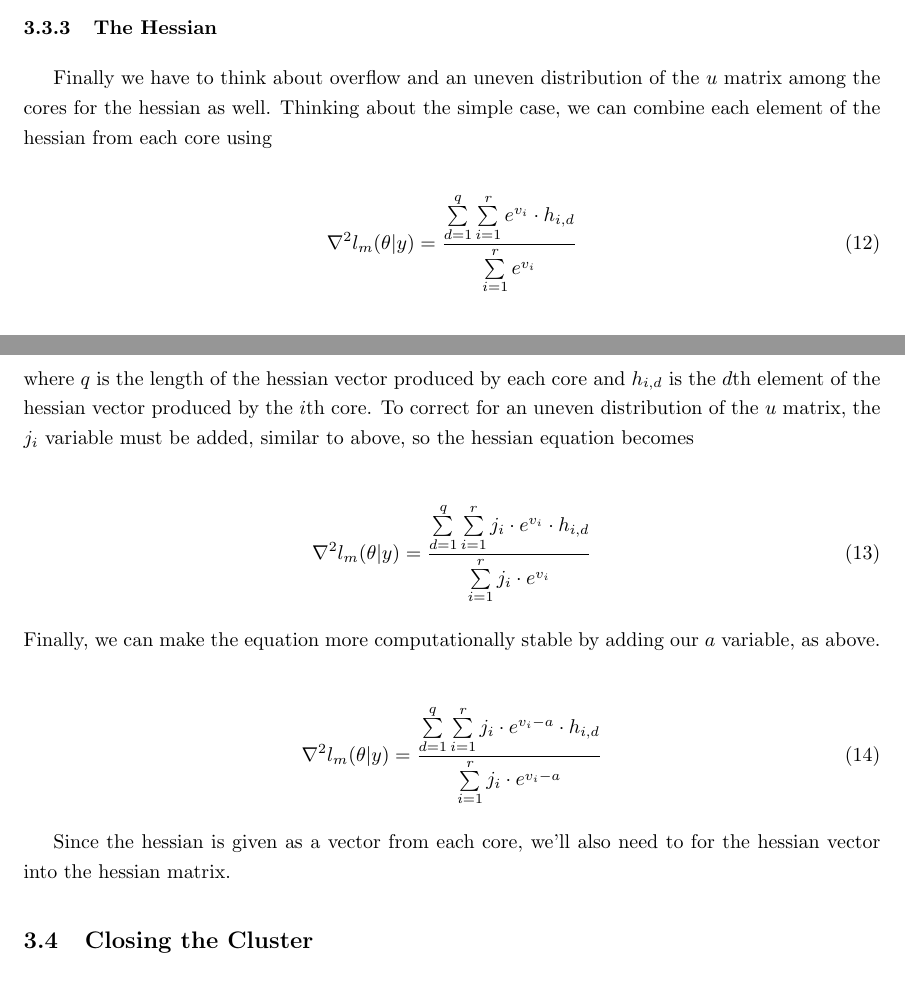
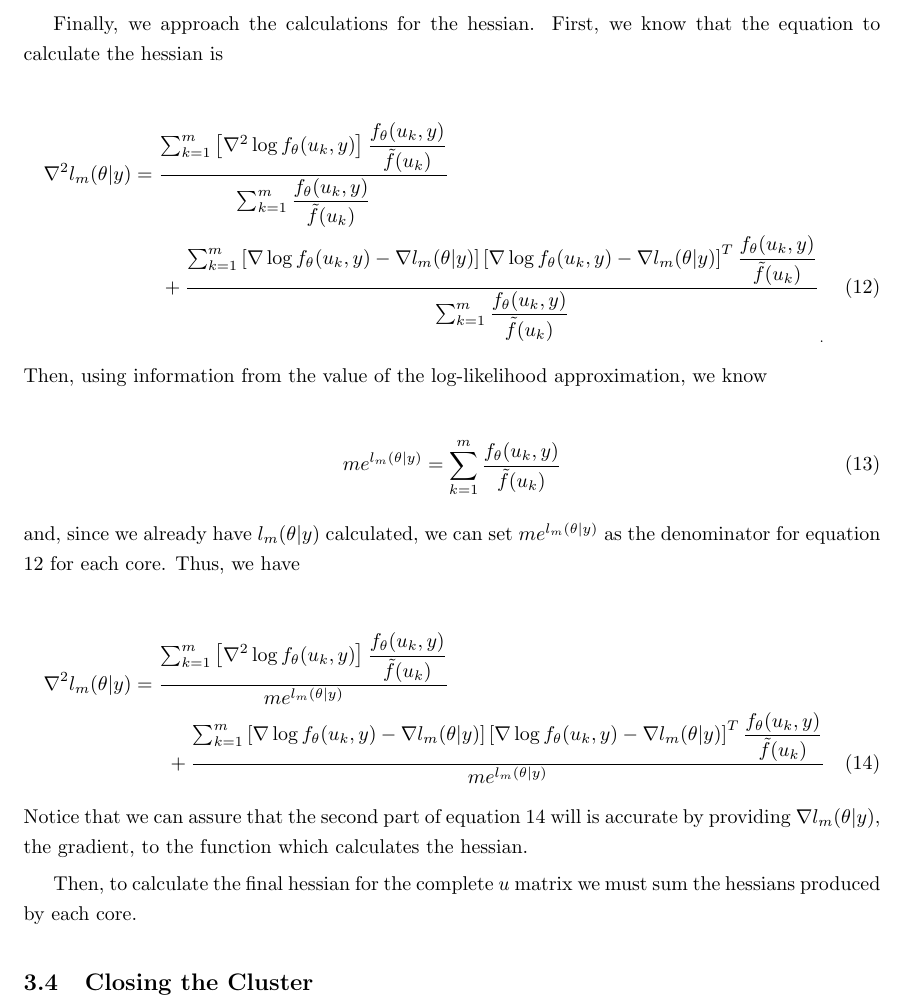
Before and after one commit to bensonsyd/GLMMwithParallel, a LaTeX paper (ParallelDesignDoc/DesignDocGLMM.tex): two parts of pages 5 and 6 of 6 before the commit and part of page 6 of 6 after it, the two joined at a grey line, cut at the place of the change. Compiled offline with pdfLaTeX.

Commit message:
updated design doc

```diff
--- a/ParallelDesignDoc/DesignDocGLMM.tex
+++ b/ParallelDesignDoc/DesignDocGLMM.tex
@@ -145,25 +147,29 @@ Recombining the gradient from each core requires slightly more work than the rec
 \noindent and $a$ is defined as above.
 
 \subsubsection{The Hessian}
-Finally we have to think about overflow and an uneven distribution of the $u$ matrix among the cores for the hessian as well. Thinking about the simple case, we can combine each element of the hessian from each core using
+Finally, we approach the calculations for the hessian. First, we know that the equation to calculate the hessian is
+
+\begin{multline}
+\nabla^2 l_m(\theta|y)= \dfrac{   \sum_{k=1}^m \left[ \nabla^2 \log f_\theta(u_k,y)     \right]  \dfrac{ f_\theta(u_k,y)}{\tilde{f}(u_k)}  }{\sum_{k=1}^m  \dfrac{ f_\theta(u_k,y)   }{\tilde{f}(u_k)}}\\
++ \dfrac{   \sum_{k=1}^m \left[ \nabla \log f_\theta(u_k,y)  - \nabla l_m(\theta|y)   \right] \left[ \nabla \log f_\theta(u_k,y)  -\nabla l_m(\theta|y)  \right]^T  \dfrac{ f_\theta(u_k,y)   }{\tilde{f}(u_k)}   }{\sum_{k=1}^m  \dfrac{ f_\theta(u_k,y)   }{\tilde{f}(u_k)}}_.
+\end{multline}
+
+\noindent Then, using information from the value of the log-likelihood approximation, we know
 
 \begin{align}
-\nabla^2 l_m(\theta|y) = \dfrac{\sum\limits_{d=1}^q \sum\limits_{i=1}^r e^{v_i} \cdot h_{i,d}}{\sum\limits_{i=1}^r e^{v_i}}
+m e^{l_m(\theta|y)} = \sum\limits_{k=1}^m \dfrac{f_\theta(u_k, y)}{\tilde{f}(u_k)}
 \end{align}
 
-\noindent where $q$ is the length of the hessian vector produced by each core and $h_{i, d}$ is the $d$th element of the hessian vector produced by the $i$th core. To correct for an uneven distribution of the $u$ matrix, the $j_i$ variable must be added, similar to above, so the hessian equation becomes
+\noindent and, since we already have $l_m(\theta|y)$ calculated, we can set $m e^{l_m(\theta|y)}$ as the denominator for equation 12 for each core. Thus, we have
 
-\begin{align}
-\nabla^2 l_m(\theta|y) = \dfrac{\sum\limits_{d=1}^q \sum\limits_{i=1}^r j_i \cdot e^{v_i} \cdot h_{i,d}}{\sum\limits_{i=1}^r j_i \cdot e^{v_i}}
-\end{align}
+\begin{multline}
+\nabla^2 l_m(\theta|y)= \dfrac{   \sum_{k=1}^m \left[ \nabla^2 \log f_\theta(u_k,y)     \right]  \dfrac{ f_\theta(u_k,y)}{\tilde{f}(u_k)}  }{m e^{l_m(\theta|y)}}\\
++ \dfrac{   \sum_{k=1}^m \left[ \nabla \log f_\theta(u_k,y)  - \nabla l_m(\theta|y)   \right] \left[ \nabla \log f_\theta(u_k,y)  -\nabla l_m(\theta|y)  \right]^T  \dfrac{ f_\theta(u_k,y)   }{\tilde{f}(u_k)}   }{m e^{l_m(\theta|y)}}
+\end{multline}
 
-\noindent Finally, we can make the equation more computationally stable by adding our $a$ variable, as above.
+\noindent Notice that we can assure that the second part of equation 14 will is accurate by providing $\nabla l_m (\theta|y)$, the gradient, to the function which calculates the hessian.
 
-\begin{align}
-\nabla^2 l_m(\theta|y) = \dfrac{\sum\limits_{d=1}^q \sum\limits_{i=1}^r j_i \cdot e^{v_i - a} \cdot h_{i,d}}{\sum\limits_{i=1}^r j_i \cdot e^{v_i - a}}
-\end{align}
-
-Since the hessian is given as a vector from each core, we'll also need to for the hessian vector into the hessian matrix.
+Then, to calculate the final hessian for the complete $u$ matrix we must sum the hessians produced by each core.
 
 \subsection{Closing the Cluster}
 The final step we take is to close the cluster. We can use \texttt{stopCluster} to accomplish this. The code then returns to completing computations using a single core.
```
Also changed, not shown: ParallelDesignDoc/DesignDocGLMM.pdf, ParallelDesignDoc/DesignDocGLMM.tex (4 more changed lines), 1 other file.
